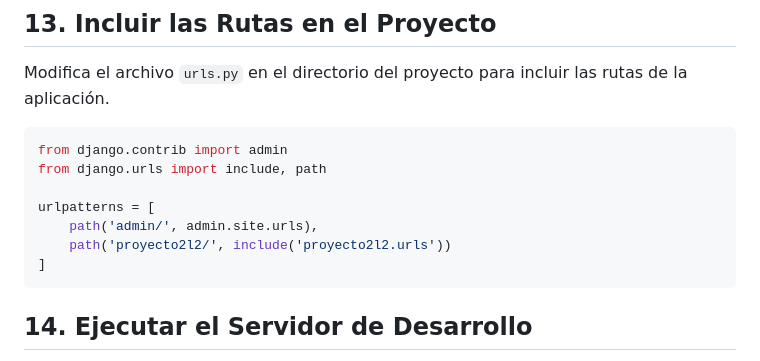
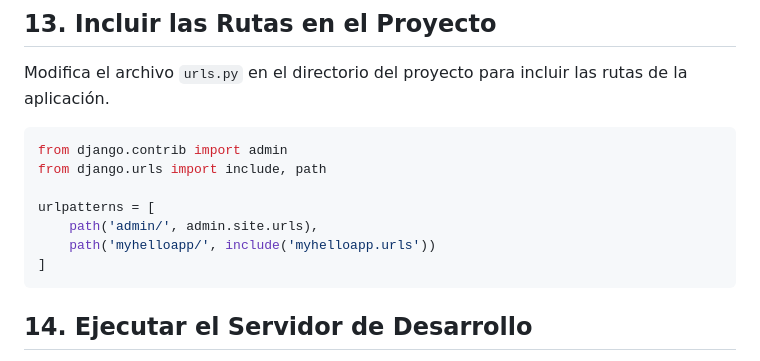
Before and after one commit to Blandskron/L2Proyecto, a Markdown page: README.md, the part around the change. Rendered like a GitHub page.

````diff
--- a/README.md
+++ b/README.md
@@ -170,7 +170,7 @@ from django.urls import include, path
 
 urlpatterns = [
     path('admin/', admin.site.urls),
-    path('proyecto2l2/', include('proyecto2l2.urls'))
+    path('myhelloapp/', include('myhelloapp.urls'))
 ]
 ```
 
````
